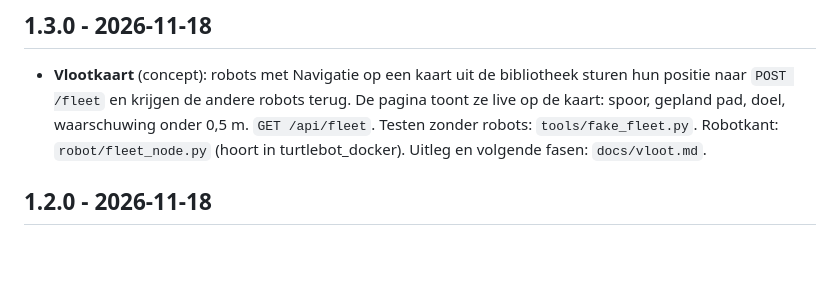
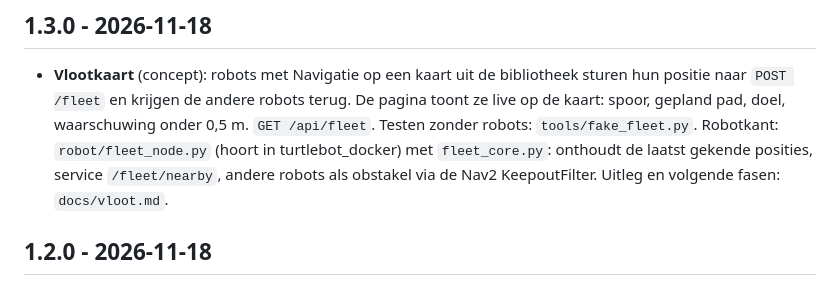
Before and after one commit to JeremyLebon/turtlebot_monitor, a Markdown page: CHANGELOG.md, the part around the change. Drawn GitHub-style; blank space fills up the shorter version.

```diff
--- a/CHANGELOG.md
+++ b/CHANGELOG.md
@@ -12,7 +12,9 @@ de monitor-RPi komt (`git pull`). De pagina toont het naast de titel
   krijgen de andere robots terug. De pagina toont ze live op de kaart: spoor,
   gepland pad, doel, waarschuwing onder 0,5 m. `GET /api/fleet`. Testen
   zonder robots: `tools/fake_fleet.py`. Robotkant: `robot/fleet_node.py`
-  (hoort in turtlebot_docker). Uitleg en volgende fasen: `docs/vloot.md`.
+  (hoort in turtlebot_docker) met `fleet_core.py`: onthoudt de laatst gekende
+  posities, service `/fleet/nearby`, andere robots als obstakel via de Nav2
+  KeepoutFilter. Uitleg en volgende fasen: `docs/vloot.md`.
 
 ## 1.2.0 - 2026-11-18
 - **Historiek en gebeurtenissen** (`history.py`, `history.db`): de waarden van
```
Also changed, not shown: docs/vloot.md (+71 -26 lines), docs/keepout_mask.png (added), 3 other files.
